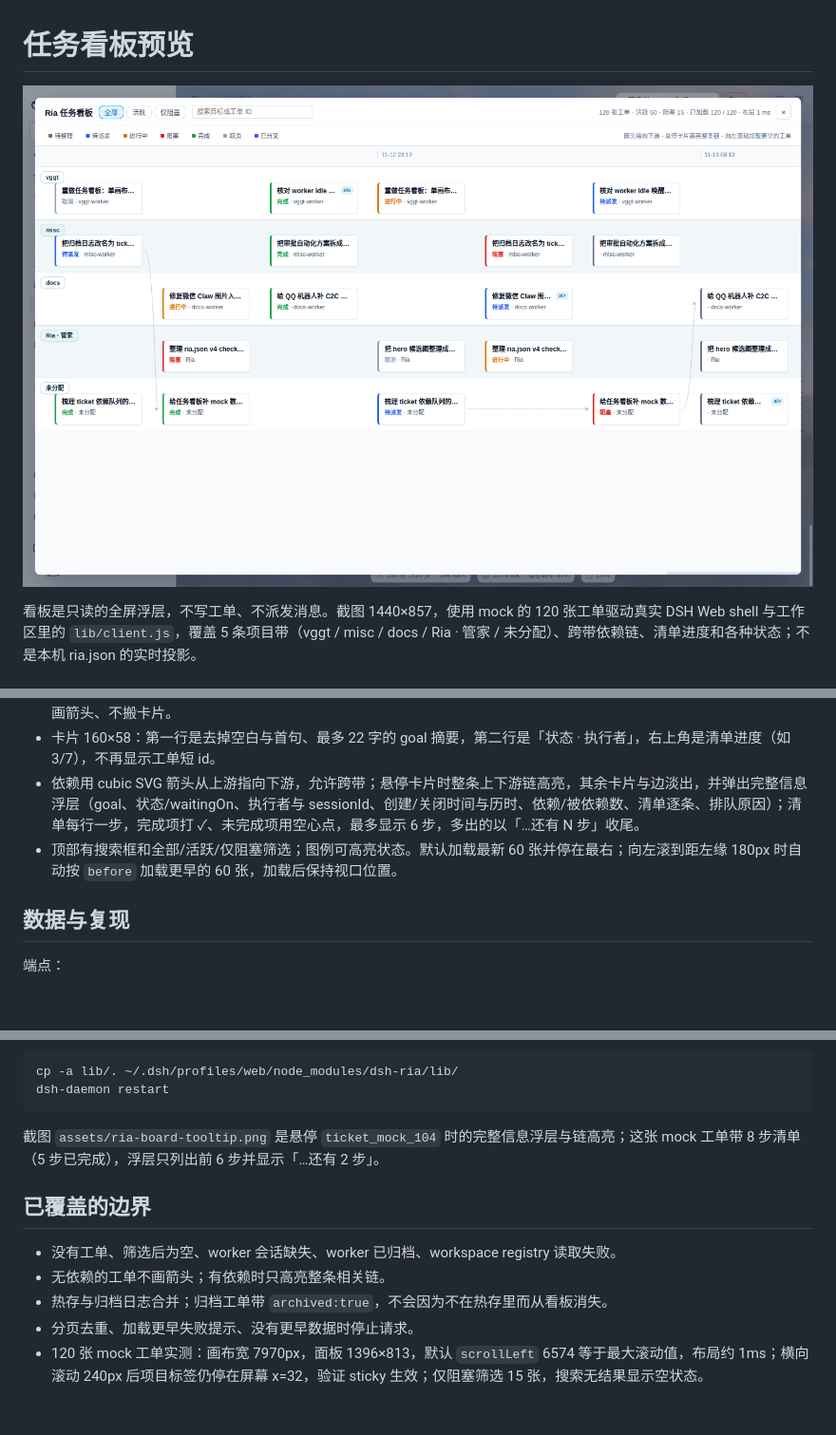
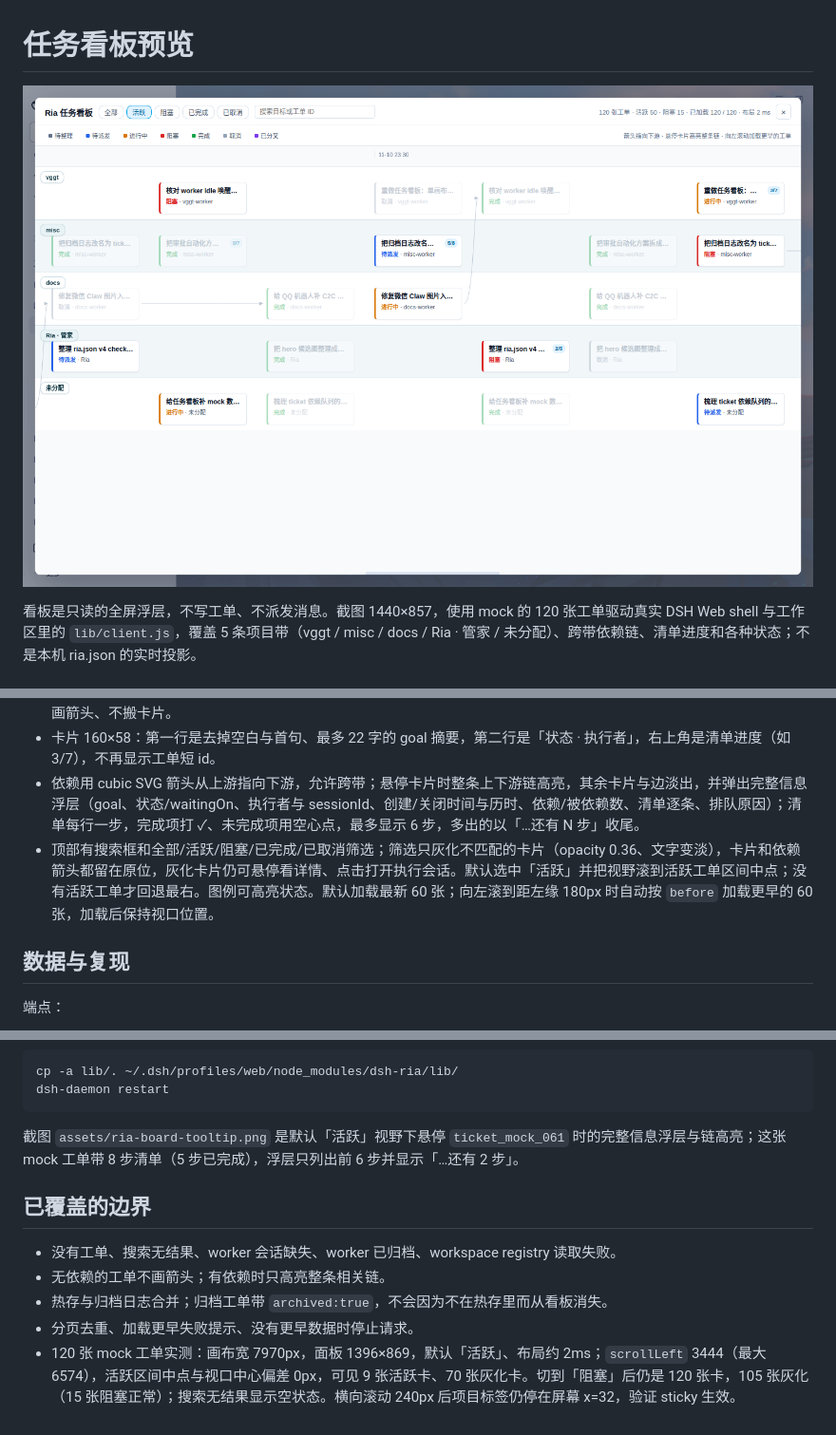
Before and after one commit to gekailin/dsh-ria, a Markdown page: docs/board-preview.md, 3 parts joined by grey strips. Shown at 95% size. Drawn GitHub-style; pictures changed too: docs/assets/ria-board-preview.png; blank space fills up the shorter version.

Commit message:
feat: dim inactive board tickets and center active ones

```diff
--- a/docs/board-preview.md
+++ b/docs/board-preview.md
@@ -12,7 +12,7 @@
 - 带高按该带实际行数自适应，卡片只在所属带内换行，上游行中位数对齐也只在同带内生效，卡片不会跨带；跨带依赖只画箭头、不搬卡片。
 - 卡片 160×58：第一行是去掉空白与首句、最多 22 字的 goal 摘要，第二行是「状态 · 执行者」，右上角是清单进度（如 3/7），不再显示工单短 id。
 - 依赖用 cubic SVG 箭头从上游指向下游，允许跨带；悬停卡片时整条上下游链高亮，其余卡片与边淡出，并弹出完整信息浮层（goal、状态/waitingOn、执行者与 sessionId、创建/关闭时间与历时、依赖/被依赖数、清单逐条、排队原因）；清单每行一步，完成项打 ✓、未完成项用空心点，最多显示 6 步，多出的以「…还有 N 步」收尾。
-- 顶部有搜索框和全部/活跃/仅阻塞筛选；图例可高亮状态。默认加载最新 60 张并停在最右；向左滚到距左缘 180px 时自动按 `before` 加载更早的 60 张，加载后保持视口位置。
+- 顶部有搜索框和全部/活跃/阻塞/已完成/已取消筛选；筛选只灰化不匹配的卡片（opacity 0.36、文字变淡），卡片和依赖箭头都留在原位，灰化卡片仍可悬停看详情、点击打开执行会话。默认选中「活跃」并把视野滚到活跃工单区间中点；没有活跃工单才回退最右。图例可高亮状态。默认加载最新 60 张；向左滚到距左缘 180px 时自动按 `before` 加载更早的 60 张，加载后保持视口位置。
 
 ## 数据与复现
 
@@ -31,12 +31,12 @@ cp -a lib/. ~/.dsh/profiles/web/node_modules/dsh-ria/lib/
 dsh-daemon restart
 ~~~
 
-截图 `assets/ria-board-tooltip.png` 是悬停 `ticket_mock_104` 时的完整信息浮层与链高亮；这张 mock 工单带 8 步清单（5 步已完成），浮层只列出前 6 步并显示「…还有 2 步」。
+截图 `assets/ria-board-tooltip.png` 是默认「活跃」视野下悬停 `ticket_mock_061` 时的完整信息浮层与链高亮；这张 mock 工单带 8 步清单（5 步已完成），浮层只列出前 6 步并显示「…还有 2 步」。
 
 ## 已覆盖的边界
 
-- 没有工单、筛选后为空、worker 会话缺失、worker 已归档、workspace registry 读取失败。
+- 没有工单、搜索无结果、worker 会话缺失、worker 已归档、workspace registry 读取失败。
 - 无依赖的工单不画箭头；有依赖时只高亮整条相关链。
 - 热存与归档日志合并；归档工单带 `archived:true`，不会因为不在热存里而从看板消失。
 - 分页去重、加载更早失败提示、没有更早数据时停止请求。
-- 120 张 mock 工单实测：画布宽 7970px，面板 1396×813，默认 `scrollLeft` 6574 等于最大滚动值，布局约 1ms；横向滚动 240px 后项目标签仍停在屏幕 x=32，验证 sticky 生效；仅阻塞筛选 15 张，搜索无结果显示空状态。
+- 120 张 mock 工单实测：画布宽 7970px，面板 1396×869，默认「活跃」、布局约 2ms；`scrollLeft` 3444（最大 6574），活跃区间中点与视口中心偏差 0px，可见 9 张活跃卡、70 张灰化卡。切到「阻塞」后仍是 120 张卡，105 张灰化（15 张阻塞正常）；搜索无结果显示空状态。横向滚动 240px 后项目标签仍停在屏幕 x=32，验证 sticky 生效。
```
Also changed, not shown: docs/testing.md (+1 -1 lines), docs/assets/ria-board-tooltip.png, 2 other files.
